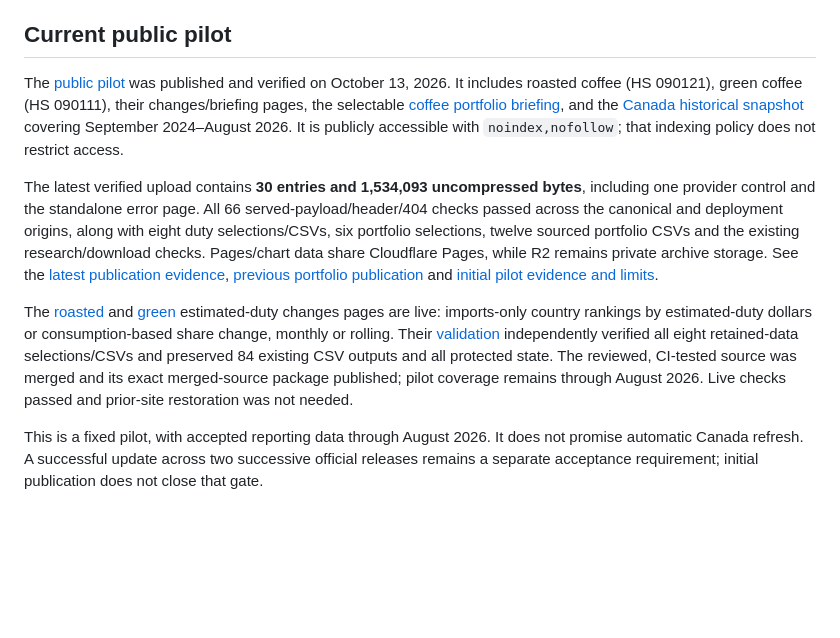
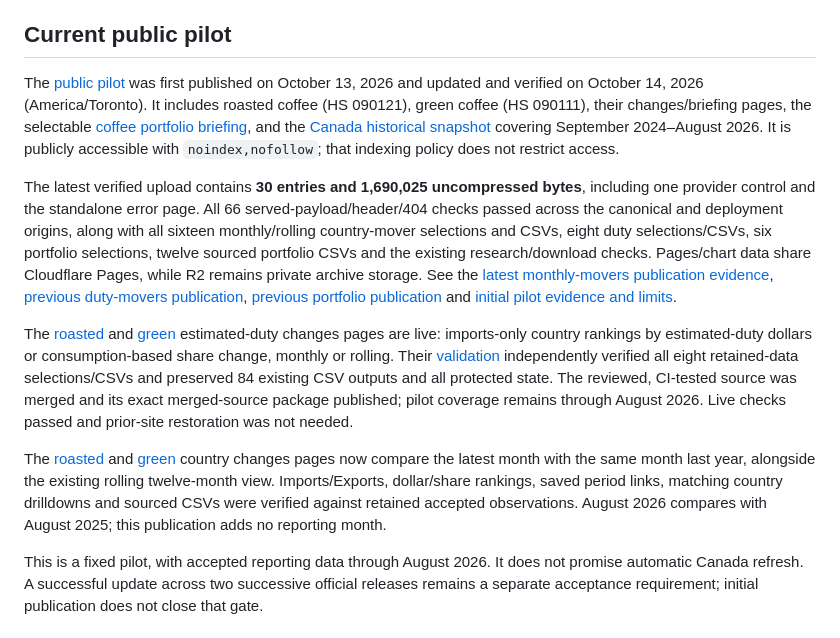
Before and after one commit to Vasuki8/us-trade-tracker, a Markdown page: README.md, the part around the change. Rendered like a GitHub page; blank space fills up the shorter version.

Commit message:
docs: record verified monthly movers publication

```diff
--- a/README.md
+++ b/README.md
@@ -4,11 +4,13 @@ A commercial research website for understanding U.S. goods trade by product and
 
 ## Current public pilot
 
-The [public pilot](https://us-trade-tracker.pages.dev/) was published and verified on October 13, 2026. It includes roasted coffee (HS 090121), green coffee (HS 090111), their changes/briefing pages, the selectable [coffee portfolio briefing](https://us-trade-tracker.pages.dev/briefing/portfolio/), and the [Canada historical snapshot](https://us-trade-tracker.pages.dev/countries/1220/) covering September 2024–August 2026. It is publicly accessible with `noindex,nofollow`; that indexing policy does not restrict access.
+The [public pilot](https://us-trade-tracker.pages.dev/) was first published on October 13, 2026 and updated and verified on October 14, 2026 (America/Toronto). It includes roasted coffee (HS 090121), green coffee (HS 090111), their changes/briefing pages, the selectable [coffee portfolio briefing](https://us-trade-tracker.pages.dev/briefing/portfolio/), and the [Canada historical snapshot](https://us-trade-tracker.pages.dev/countries/1220/) covering September 2024–August 2026. It is publicly accessible with `noindex,nofollow`; that indexing policy does not restrict access.
 
-The latest verified upload contains **30 entries and 1,534,093 uncompressed bytes**, including one provider control and the standalone error page. All 66 served-payload/header/404 checks passed across the canonical and deployment origins, along with eight duty selections/CSVs, six portfolio selections, twelve sourced portfolio CSVs and the existing research/download checks. Pages/chart data share Cloudflare Pages, while R2 remains private archive storage. See the [latest publication evidence](docs/validation/estimated-duty-country-movers.md#observed-public-update), [previous portfolio publication](docs/validation/coffee-portfolio-briefing.md#observed-public-update) and [initial pilot evidence and limits](docs/validation/canada-pilot-deployment.md#observed-public-pilot).
+The latest verified upload contains **30 entries and 1,690,025 uncompressed bytes**, including one provider control and the standalone error page. All 66 served-payload/header/404 checks passed across the canonical and deployment origins, along with all sixteen monthly/rolling country-mover selections and CSVs, eight duty selections/CSVs, six portfolio selections, twelve sourced portfolio CSVs and the existing research/download checks. Pages/chart data share Cloudflare Pages, while R2 remains private archive storage. See the [latest monthly-movers publication evidence](docs/validation/monthly-country-movers.md#observed-public-update), [previous duty-movers publication](docs/validation/estimated-duty-country-movers.md#observed-public-update), [previous portfolio publication](docs/validation/coffee-portfolio-briefing.md#observed-public-update) and [initial pilot evidence and limits](docs/validation/canada-pilot-deployment.md#observed-public-pilot).
 
 The [roasted](https://us-trade-tracker.pages.dev/changes/duties/) and [green](https://us-trade-tracker.pages.dev/changes/duties/090111/) estimated-duty changes pages are live: imports-only country rankings by estimated-duty dollars or consumption-based share change, monthly or rolling. Their [validation](docs/validation/estimated-duty-country-movers.md) independently verified all eight retained-data selections/CSVs and preserved 84 existing CSV outputs and all protected state. The reviewed, CI-tested source was merged and its exact merged-source package published; pilot coverage remains through August 2026. Live checks passed and prior-site restoration was not needed.
+
+The [roasted](https://us-trade-tracker.pages.dev/changes/?period=monthly) and [green](https://us-trade-tracker.pages.dev/changes/090111/?period=monthly) country changes pages now compare the latest month with the same month last year, alongside the existing rolling twelve-month view. Imports/Exports, dollar/share rankings, saved period links, matching country drilldowns and sourced CSVs were verified against retained accepted observations. August 2026 compares with August 2025; this publication adds no reporting month.
 
 This is a fixed pilot, with accepted reporting data through August 2026. It does not promise automatic Canada refresh. A successful update across two successive official releases remains a separate acceptance requirement; initial publication does not close that gate.
 
```
Also changed, not shown: docs/validation/monthly-country-movers.md (+22 -0 lines).
